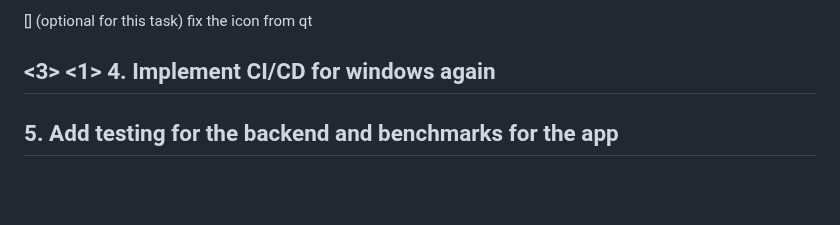
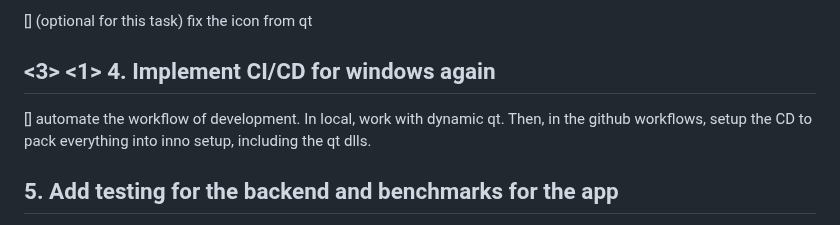
Before and after one commit to NicolasSerranoGarcia/DeskUp, a Markdown page: TODO.md, the part around the change. Drawn GitHub-style; blank space fills up the shorter version.

Commit message:
docs (TODO.md): added a chore

```diff
--- a/TODO.md
+++ b/TODO.md
@@ -128,6 +128,9 @@
 
 ## <3> <1> 4. Implement CI/CD for windows again
 
+[] automate the workflow of development. In local, work with dynamic qt. Then, in the github workflows, setup the CD to pack everything into inno setup,
+including the qt dlls.
+
 ##  5. Add testing for the backend and benchmarks for the app
 
 [] Create a dummy device which is used to check the deskUp backend. Note that it does not check the window device, but rather the structure associated with deskUp. Tests for each windowDevice function, with things like empty paths, negative dimensions, non valid pats...
```
